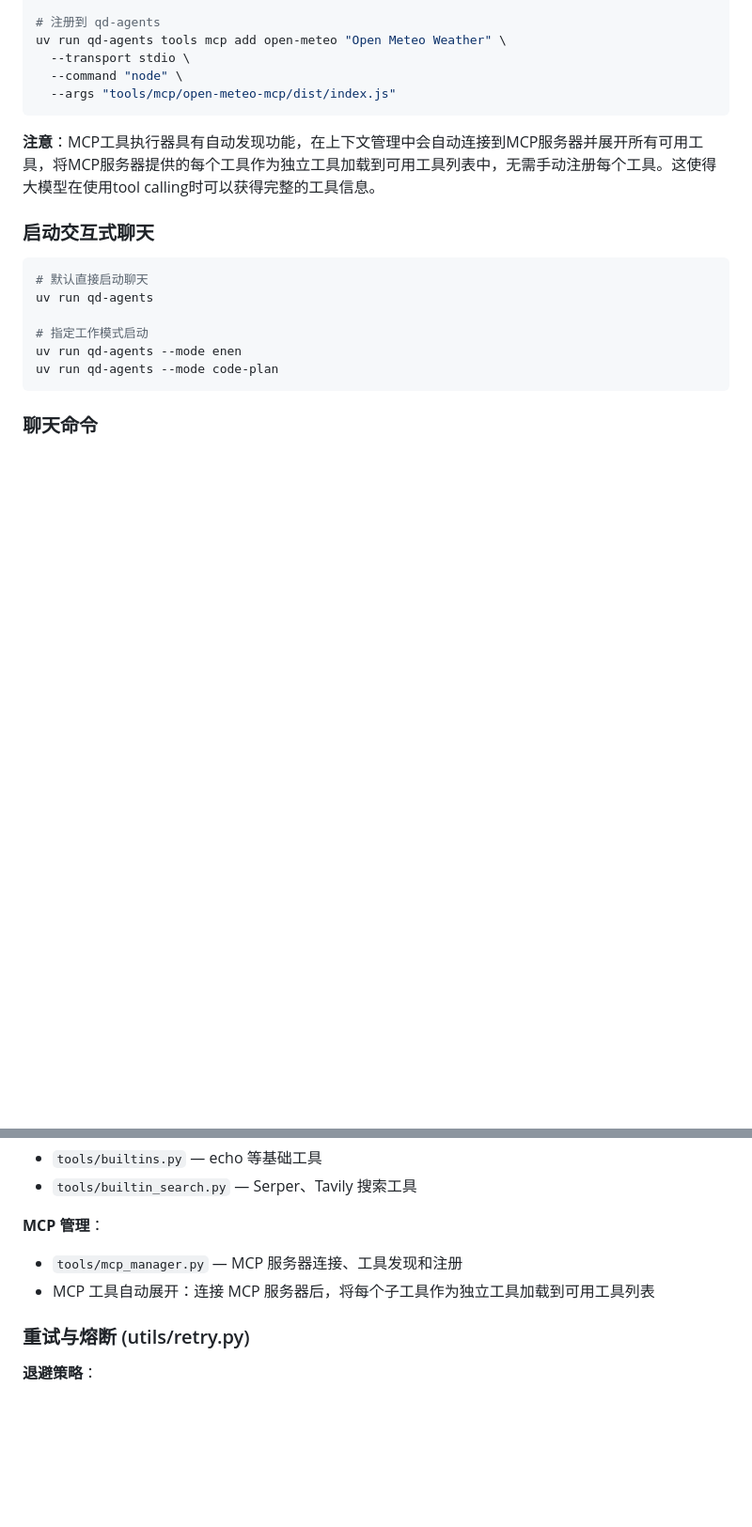
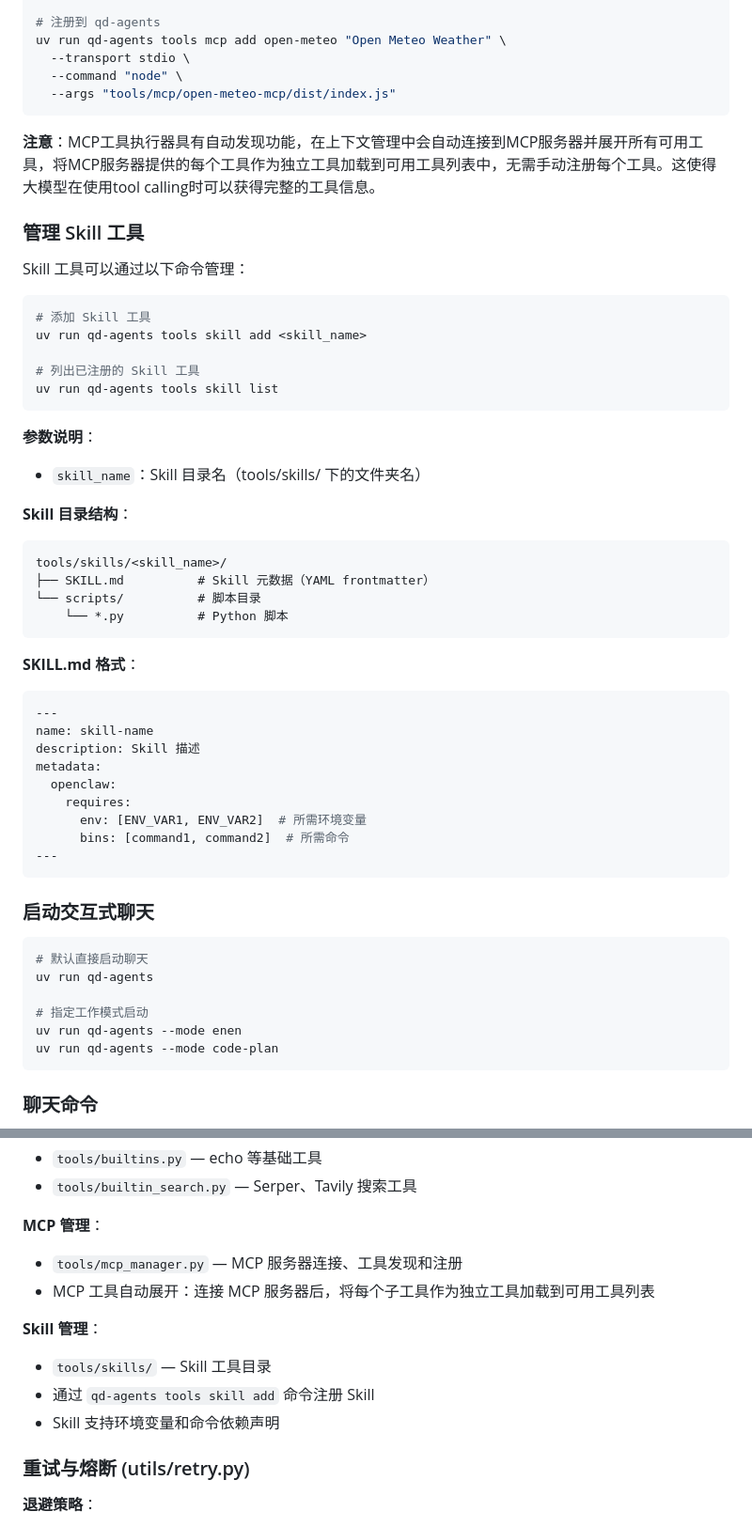
Before and after one commit to juzcn/qd-agents, a Markdown page: README.md, 2 parts joined by grey strips. Shown at 94% size. Drawn GitHub-style; blank space fills up the shorter version.

Commit message:
docs: update README with tools skill command documentation
- Add documentation for `tools skill add` and `tools skill list` commands
- Describe Skill directory structure and SKILL.md format
- Update tool execution types section with Skill management details
- Rename CLI command from `tools skills` to `tools skill` for consistency

Co-Authored-By: Claude Opus 4.7 <noreply@anthropic.com>

````diff
--- a/README.md
+++ b/README.md
@@ -221,6 +221,42 @@ uv run qd-agents tools mcp add open-meteo "Open Meteo Weather" \
 
 **注意**：MCP工具执行器具有自动发现功能，在上下文管理中会自动连接到MCP服务器并展开所有可用工具，将MCP服务器提供的每个工具作为独立工具加载到可用工具列表中，无需手动注册每个工具。这使得大模型在使用tool calling时可以获得完整的工具信息。
 
+### 管理 Skill 工具
+
+Skill 工具可以通过以下命令管理：
+
+```bash
+# 添加 Skill 工具
+uv run qd-agents tools skill add <skill_name>
+
+# 列出已注册的 Skill 工具
+uv run qd-agents tools skill list
+```
+
+**参数说明**：
+- `skill_name`：Skill 目录名（tools/skills/ 下的文件夹名）
+
+**Skill 目录结构**：
+```
+tools/skills/<skill_name>/
+├── SKILL.md          # Skill 元数据（YAML frontmatter）
+└── scripts/          # 脚本目录
+    └── *.py          # Python 脚本
+```
+
+**SKILL.md 格式**：
+```yaml
+---
+name: skill-name
+description: Skill 描述
+metadata:
+  openclaw:
+    requires:
+      env: [ENV_VAR1, ENV_VAR2]  # 所需环境变量
+      bins: [command1, command2]  # 所需命令
+---
+```
+
 ### 启动交互式聊天
 
 ```bash
@@ -377,6 +413,11 @@ qd-agents/
 - `tools/mcp_manager.py` — MCP 服务器连接、工具发现和注册
 - MCP 工具自动展开：连接 MCP 服务器后，将每个子工具作为独立工具加载到可用工具列表
 
+**Skill 管理**：
+- `tools/skills/` — Skill 工具目录
+- 通过 `qd-agents tools skill add` 命令注册 Skill
+- Skill 支持环境变量和命令依赖声明
+
 ### 重试与熔断 (utils/retry.py)
 
 **退避策略**：
````
